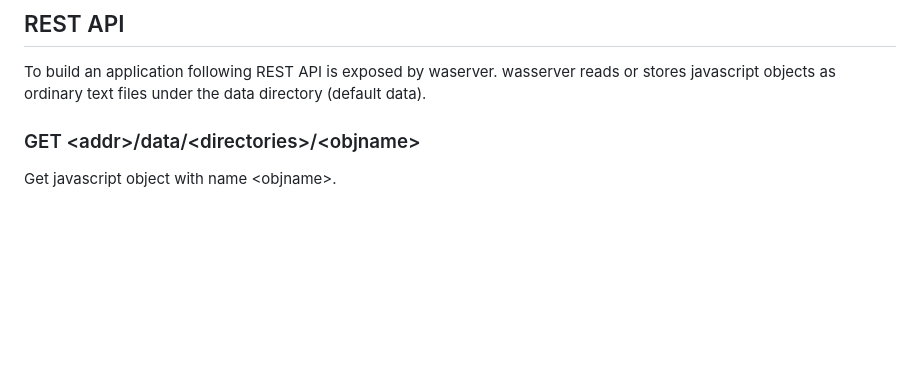
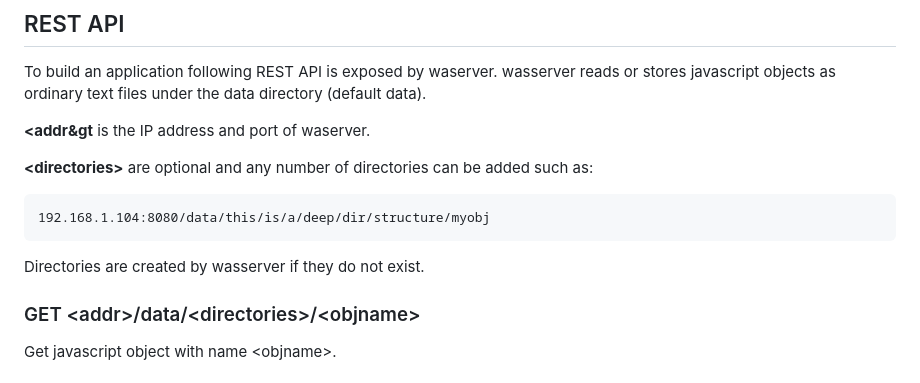
Before and after one commit to midstar/WAServer, a Markdown page: README.md, the part around the change. Rendered like a GitHub page; blank space fills up the shorter version.

Commit message:
Added clarifications of REST api

```diff
--- a/README.md
+++ b/README.md
@@ -69,6 +69,16 @@ To build an application following REST API is exposed by waserver. wasserver
 reads or stores javascript objects as ordinary text files under the data
 directory (default data).
 
+**&lt;addr&gt** is the IP address and port of waserver.
+
+**&lt;directories&gt;** are optional and any number of directories can be
+added such as:
+
+    192.168.1.104:8080/data/this/is/a/deep/dir/structure/myobj
+
+Directories are created by wasserver if they do not exist.
+
+
 ### GET &lt;addr&gt;/data/&lt;directories&gt;/&lt;objname&gt;
 
 Get javascript object with name &lt;objname&gt;.
```
